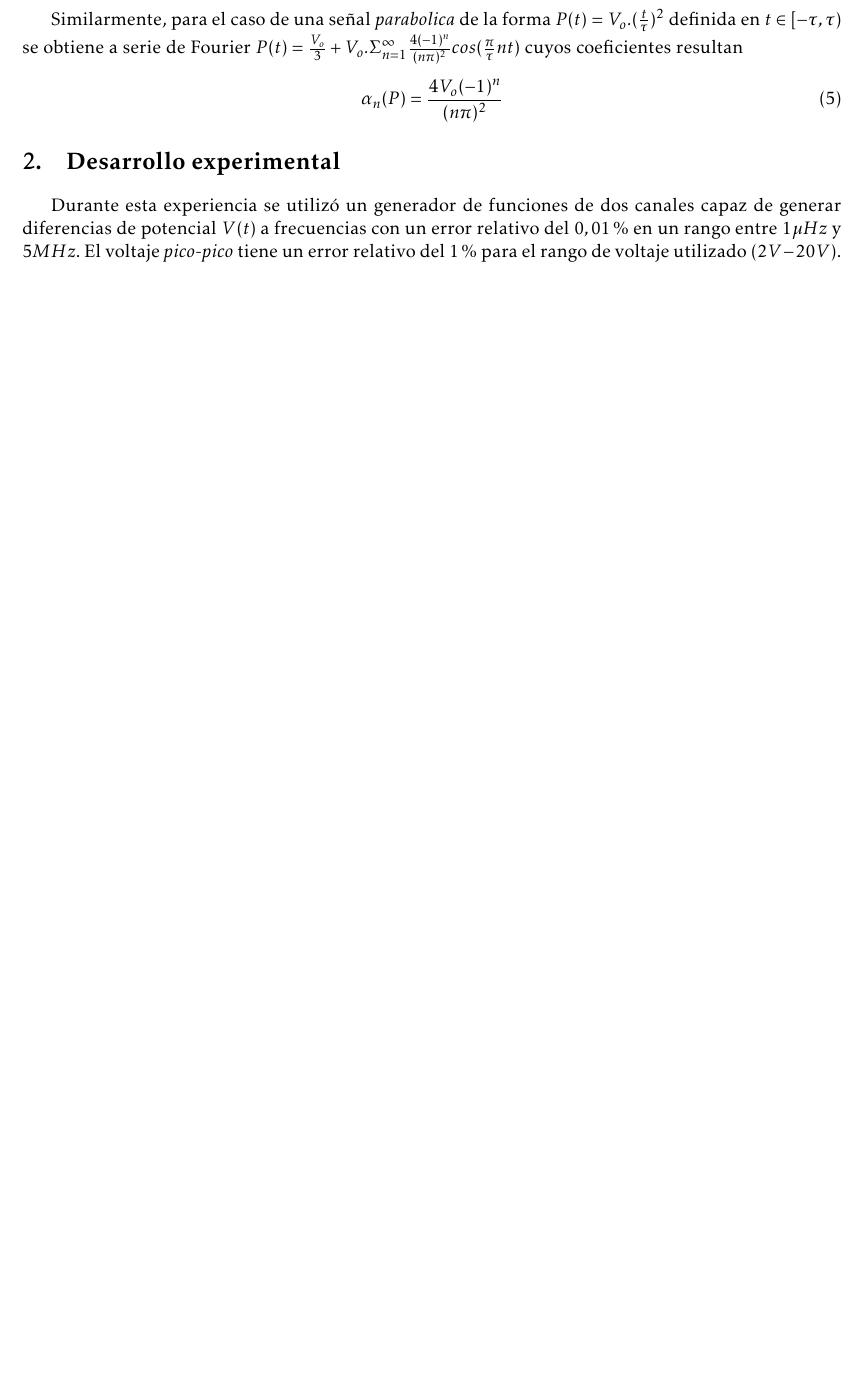
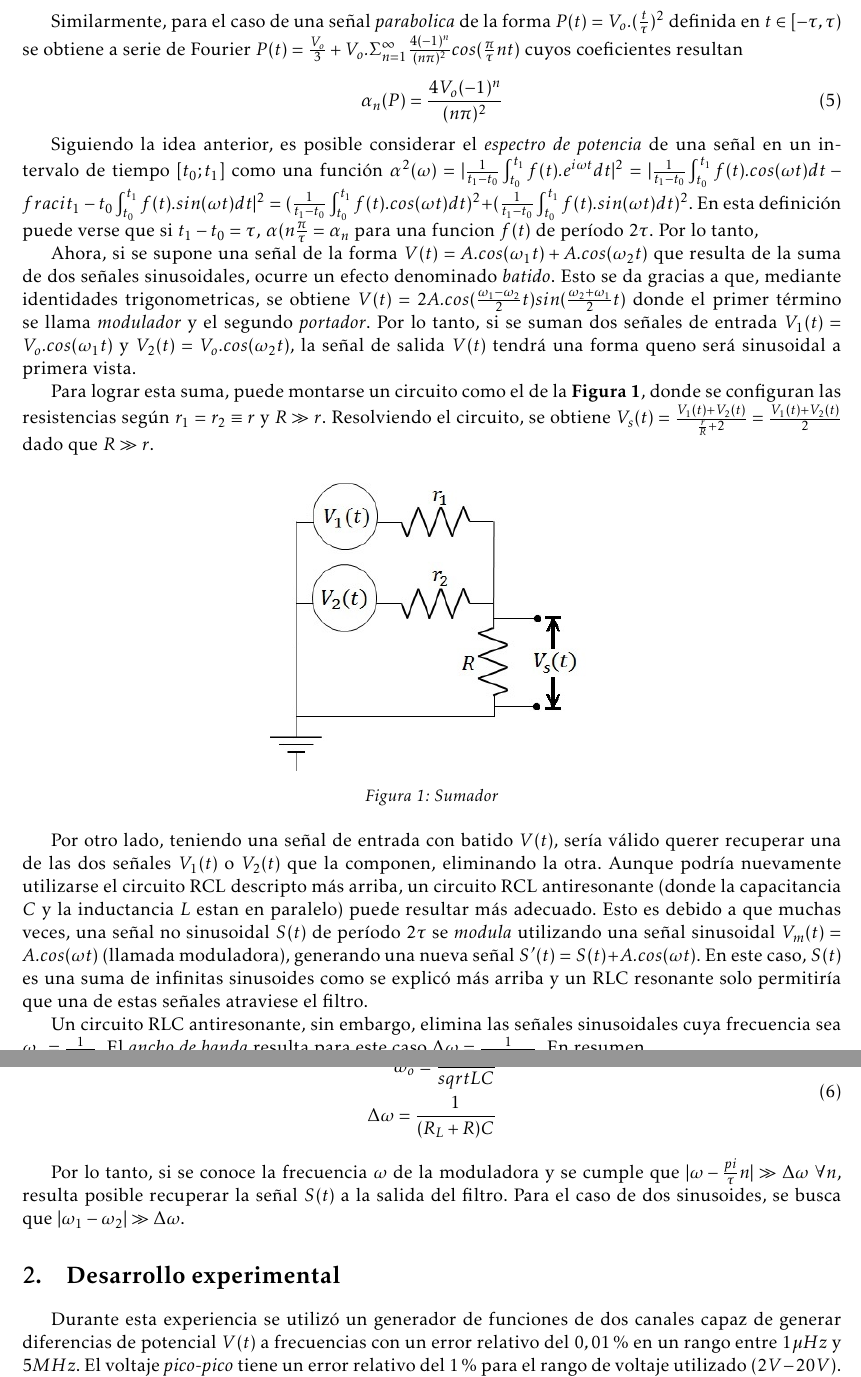
Before and after one commit to pugliese/Labo-3, a LaTeX document (Practica-Especial/Practica_Especial.tex): part of page 3 of 4 before the commit and two parts of pages 3 and 4 of 5 after it, the two joined at a grey line, cut so that both start at the same text, the shorter picture padded with empty space. Compiled offline with pdfLaTeX.

Commit message:
Intro completa, revisenla

```diff
--- a/Practica-Especial/Practica_Especial.tex
+++ b/Practica-Especial/Practica_Especial.tex
@@ -136,6 +136,35 @@ Similarmente, para el caso de una señal \textit{parabolica} de la forma $P(t)=V
 \label{eq:coef_parab}
 \end{equation}
 
+Siguiendo la idea anterior, es posible considerar el \textit{espectro de potencia} de una señal en un intervalo de tiempo $[t_0;t_1]$ como una función $\alpha^2(\omega) = |\frac{1}{t_1-t_0}\int_{t_0}^{t_1} f(t).e^{i\omega t}dt|^2= |\frac{1}{t_1-t_0}\int_{t_0}^{t_1} f(t).cos(\omega t)dt - frac{i}{t_1-t_0}\int_{t_0}^{t_1} f(t).sin(\omega t)dt|^2 = (\frac{1}{t_1-t_0}\int_{t_0}^{t_1} f(t).cos(\omega t)dt)^2+(\frac{1}{t_1-t_0}\int_{t_0}^{t_1} f(t).sin(\omega t)dt)^2$. En esta definición puede verse que si $t_1-t_0=\tau$, $\alpha(n\frac{\pi}{\tau} = \alpha_n$ para una funcion $f(t)$ de período $2\tau$. Por lo tanto,
+
+Ahora, si se supone una señal de la forma $V(t) = A.cos(\omega_1t) + A.cos(\omega_2t)$ que resulta de la suma de dos señales sinusoidales, ocurre un efecto denominado \textit{batido}. Esto se da gracias a que, mediante identidades trigonometricas, se obtiene $V(t) = 2A.cos(\frac{\omega_1-\omega_2}{2}t)sin(\frac{\omega_2+\omega_1}{2}t)$ donde el primer término se llama \textit{modulador} y el segundo \textit{portador}. Por lo tanto, si se suman dos señales de entrada
+$V_1(t) = V_o.cos(\omega_1t)$ y $V_2(t) = V_o.cos(\omega_2t)$, la señal de salida $V(t)$ tendrá una forma queno será sinusoidal a primera vista.
+
+Para lograr esta suma, puede montarse un circuito como el de la \textbf{Figura \ref{fig:Sumador}}, donde se configuran las resistencias según $r_1 = r_2 \equiv r$ y $R>>r$. Resolviendo el circuito, se obtiene $V_s(t) = \frac{V_1(t)+V_2(t)}{\frac{r}{R}+2} = \frac{V_1(t)+V_2(t)}{2}$ dado que $R>>r$.
+
+\begin{figure}[h]
+\centering
+\includegraphics[scale=0.7]{Sumador}
+\caption{Sumador}
+\label{fig:Sumador}
+\end{figure}
+
+Por otro lado, teniendo una señal de entrada con batido $V(t)$, sería válido querer recuperar una de las dos señales $V_1(t)$ o $V_2(t)$ que la componen, eliminando la otra. Aunque podría nuevamente utilizarse el circuito RCL descripto más arriba, un circuito RCL antiresonante (donde la capacitancia $C$ y la inductancia $L$ estan en paralelo) puede resultar más adecuado. Esto es debido a que muchas veces, una señal no sinusoidal $S(t)$ de período $2\tau$ se \textit{modula} utilizando una señal sinusoidal $V_m(t) = A.cos(\omega t)$ (llamada moduladora), generando una nueva señal $S'(t) = S(t)+A.cos(\omega t)$. En este caso, $S(t)$ es una suma de infinitas sinusoides como se explicó más arriba y un RLC resonante solo permitiría que una de estas señales atraviese el filtro.
+
+Un circuito RLC antiresonante, sin embargo, elimina las señales sinusoidales cuya frecuencia sea $\omega_o = \frac{1}{\sqrt{LC}}$. El \textit{ancho de banda} resulta para este caso $\Delta\omega = \frac{1}{(R_L+R)C}$. En resumen,
+
+\begin{equation}
+\begin{split}
+\omega_o = \frac{1}{sqrt{LC}}\\
+\Delta\omega = \frac{1}{(R_L+R)C}
+\end{split}
+\label{eq:antiresonante}
+\end{equation}
+
+Por lo tanto, si se conoce la frecuencia $\omega$ de la moduladora y se cumple que $|\omega-\frac{pi}{\tau}n|>> \Delta\omega$ $\forall n$, resulta posible recuperar la señal $S(t)$ a la salida del filtro. Para el caso de dos sinusoides, se busca que $|\omega_1-\omega_2|>> \Delta\omega$.
+
+
 %%%%%%%%%%%%%%%%%%%%%%%%%%%%%%%%%%%%%%%%%%%%%%%%%%%%%%%%%%%%%%%%%%%%%%%%%%%%%%%%%%%%%%%%%%%%%%%%%%%%%%%%%%%%%%%%%%%%%%%%%%%%%%%
 % 3. DISPOSITIVO EXPERIMENTAL: armado del modelo, como se midio, consideraciones a la hora de medir.
 %%%%%%%%%%%%%%%%%%%%%%%%%%%%%%%%%%%%%%%%%%%%%%%%%%%%%%%%%%%%%%%%%%%%%%%%%%%%%%%%%%%%%%%%%%%%%%%%%%%%%%%%%%%%%%%%%%%%%%%%%%%%%%%
```
Also changed, not shown: Practica-Especial/Sumador.jpg, Practica-Especial/practica_especial.pdf, Practica-Especial/Practica_Especial.tex (13 more changed lines), 2 other files.
